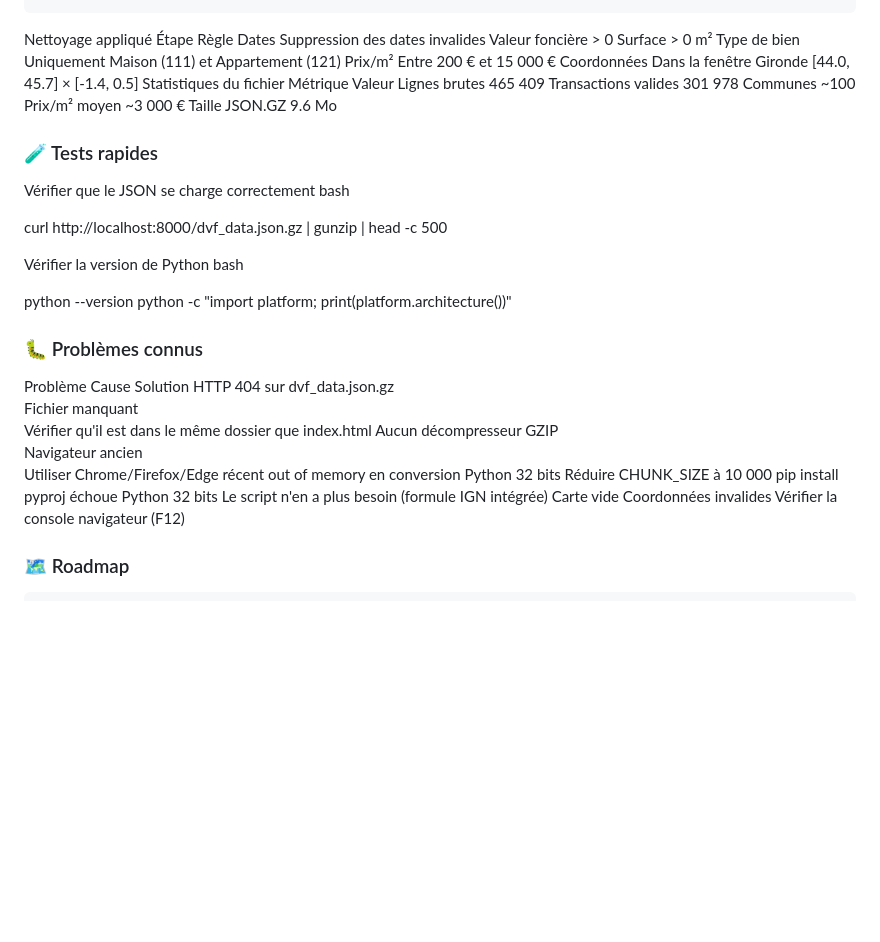
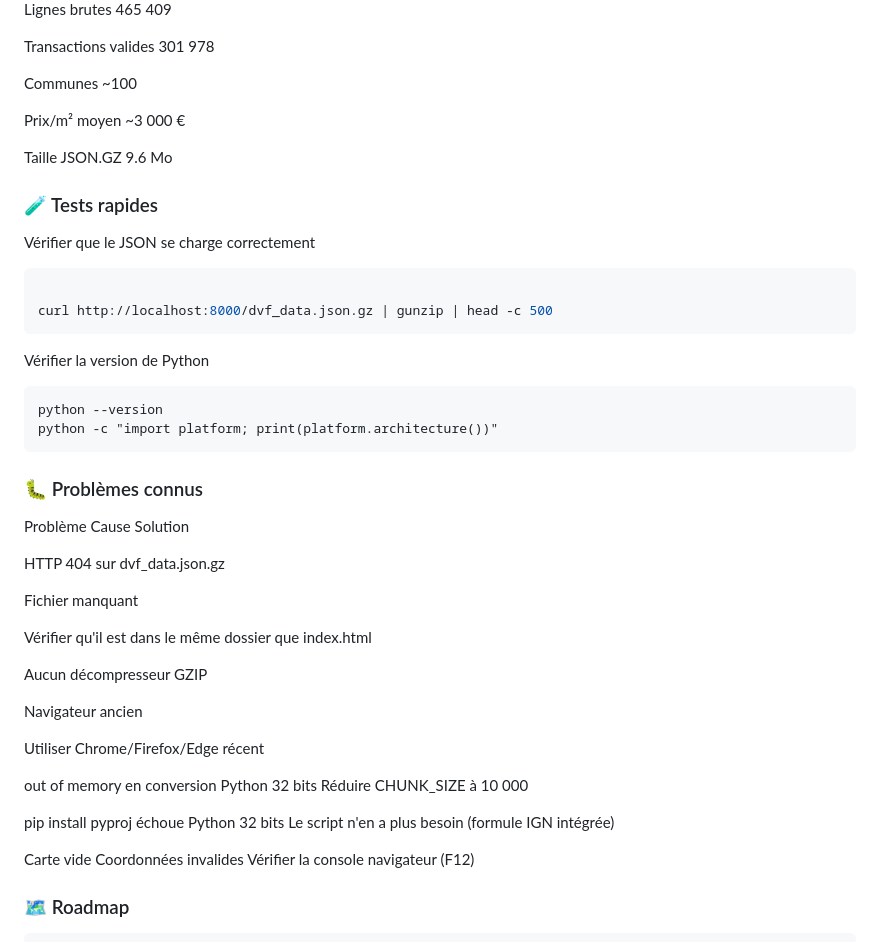
Before and after one commit to gunout/dashboard-immobilier-gironde-2026-dvf, a Markdown page: README.md, the part around one of its changes. Rendered like a GitHub page; blank space fills up the shorter version.

````diff
--- a/README.md
+++ b/README.md
@@ -209,29 +231,43 @@ Transactions valides	301 978
 Communes	~100
+
 Prix/m² moyen	~3 000 €
+
 Taille JSON.GZ	9.6 Mo
 
 ### 🧪 Tests rapides
+
 Vérifier que le JSON se charge correctement
-bash
+
+```bash
 
 curl http://localhost:8000/dvf_data.json.gz | gunzip | head -c 500
+```
+Vérifier la version de Python
 
-Vérifier la version de Python
-bash
-
+```
 python --version
 python -c "import platform; print(platform.architecture())"
+```
+### 🐛 Problèmes connus
 
-### 🐛 Problèmes connus
 Problème	Cause	Solution
+
 HTTP 404 sur dvf_data.json.gz
+
 Fichier manquant
+
 Vérifier qu'il est dans le même dossier que index.html
+
 Aucun décompresseur GZIP
+
 Navigateur ancien
+
 Utiliser Chrome/Firefox/Edge récent
+
 out of memory en conversion	Python 32 bits	Réduire CHUNK_SIZE à 10 000
+
 pip install pyproj échoue	Python 32 bits	Le script n'en a plus besoin (formule IGN intégrée)
+
 Carte vide	Coordonnées invalides	Vérifier la console navigateur (F12)
 
 ### 🗺️ Roadmap
````
Also changed, not shown: other parts of README.md (+27 -5 lines).
